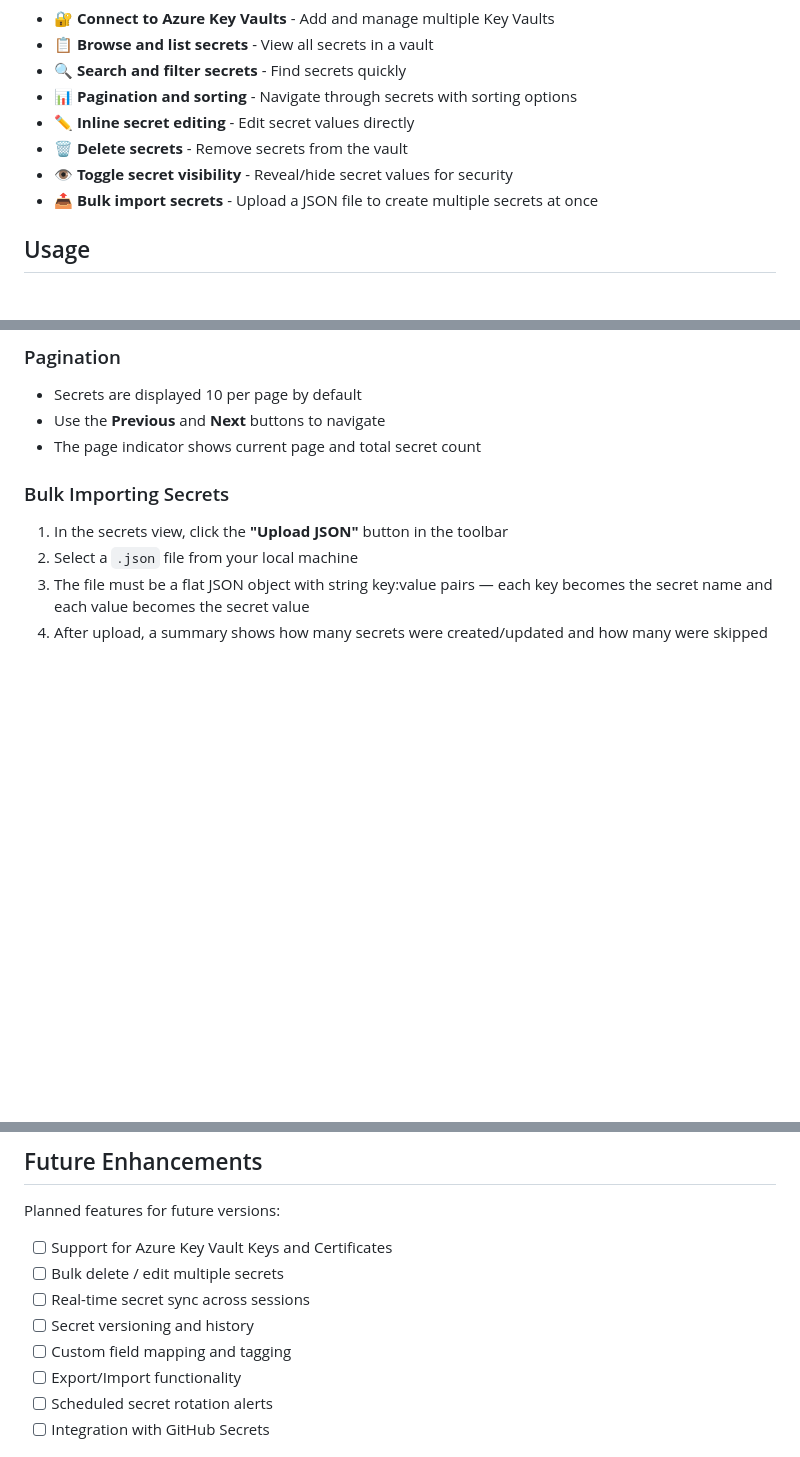
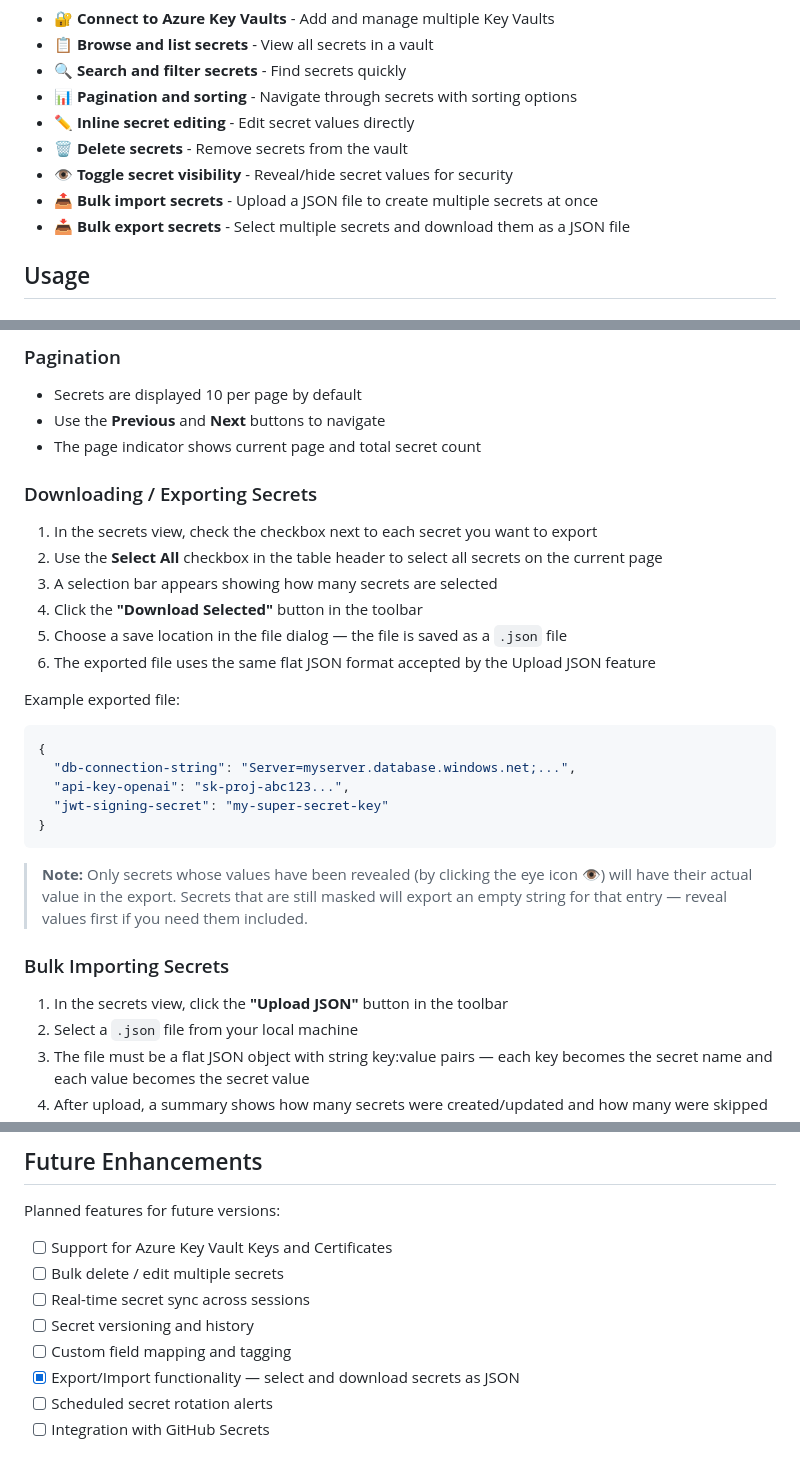
Before and after one commit to martin-jeremic/one-keyvault-ui, a Markdown page: README.md, 3 parts joined by grey strips. Drawn GitHub-style; blank space fills up the shorter version.

Commit message:
chore: update readme

````diff
--- a/README.md
+++ b/README.md
@@ -14,6 +14,7 @@ Azure Key Vault explorer extension for VS Code with inline secret editing capabi
 - 🗑️ **Delete secrets** - Remove secrets from the vault
 - 👁️ **Toggle secret visibility** - Reveal/hide secret values for security
 - 📤 **Bulk import secrets** - Upload a JSON file to create multiple secrets at once
+- 📥 **Bulk export secrets** - Select multiple secrets and download them as a JSON file
 
 ## Usage
 
@@ -77,6 +78,27 @@ Example:
 - Secrets are displayed 10 per page by default
 - Use the **Previous** and **Next** buttons to navigate
 - The page indicator shows current page and total secret count
+
+### Downloading / Exporting Secrets
+
+1. In the secrets view, check the checkbox next to each secret you want to export
+2. Use the **Select All** checkbox in the table header to select all secrets on the current page
+3. A selection bar appears showing how many secrets are selected
+4. Click the **"Download Selected"** button in the toolbar
+5. Choose a save location in the file dialog — the file is saved as a `.json` file
+6. The exported file uses the same flat JSON format accepted by the Upload JSON feature
+
+Example exported file:
+
+```json
+{
+  "db-connection-string": "Server=myserver.database.windows.net;...",
+  "api-key-openai": "sk-proj-abc123...",
+  "jwt-signing-secret": "my-super-secret-key"
+}
+```
+
+> **Note:** Only secrets whose values have been revealed (by clicking the eye icon 👁️) will have their actual value in the export. Secrets that are still masked will export an empty string for that entry — reveal values first if you need them included.
 
 ### Bulk Importing Secrets
 
@@ -263,7 +285,7 @@ Planned features for future versions:
 - [ ] Real-time secret sync across sessions
 - [ ] Secret versioning and history
 - [ ] Custom field mapping and tagging
-- [ ] Export/Import functionality
+- [x] Export/Import functionality — select and download secrets as JSON
 - [ ] Scheduled secret rotation alerts
 - [ ] Integration with GitHub Secrets
 
````
